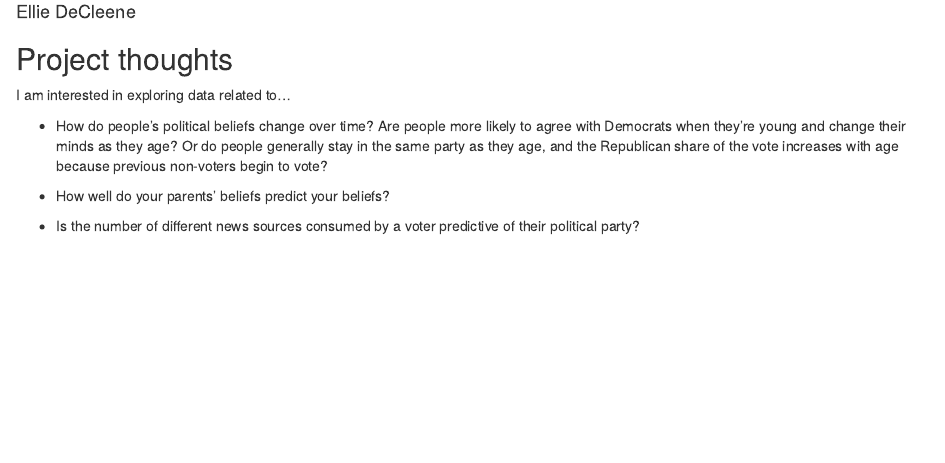
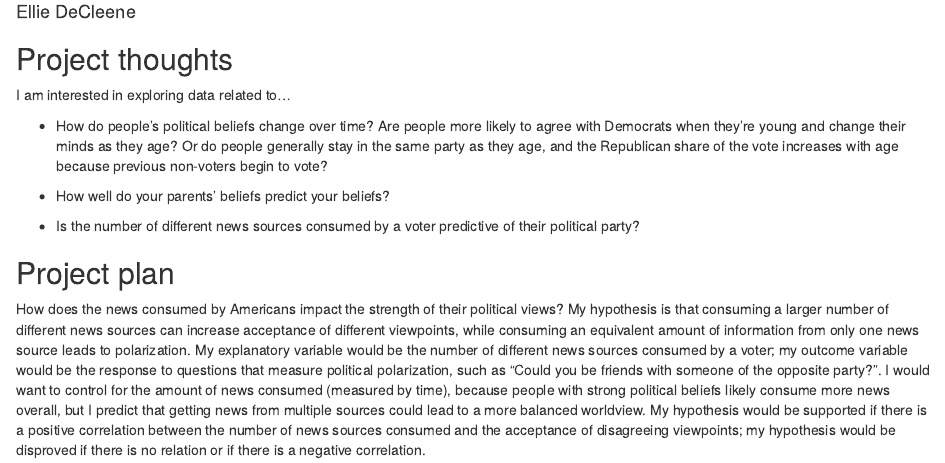
Before and after one commit to edecleene/ps270-final-project, an R Markdown document (index.Rmd): the page in a window 1100 px wide, from 70 px down. Rendered offline with R 4.5, knitr and Pandoc, with nearby package versions; drawn as R Markdown's standard HTML page in place of the format the file asks for.

Commit message:
Milestone 2

```diff
--- a/index.Rmd
+++ b/index.Rmd
@@ -18,3 +18,7 @@ I am interested in exploring data related to...
 - How well do your parents' beliefs predict your beliefs?
 
 - Is the number of different news sources consumed by a voter predictive of their political party?
+
+## Project plan
+
+How does the news consumed by Americans impact the strength of their political views? My hypothesis is that consuming a larger number of different news sources can increase acceptance of different viewpoints, while consuming an equivalent amount of information from only one news source leads to polarization. My explanatory variable would be the number of different news sources consumed by a voter; my outcome variable would be the response to questions that measure political polarization, such as "Could you be friends with someone of the opposite party?". I would want to control for the amount of news consumed (measured by time), because people with strong political beliefs likely consume more news overall, but I predict that getting news from multiple sources could lead to a more balanced worldview. My hypothesis would be supported if there is a positive correlation between the number of news sources consumed and the acceptance of disagreeing viewpoints; my hypothesis would be disproved if there is no relation or if there is a negative correlation.
```
Also changed, not shown: index.html.
